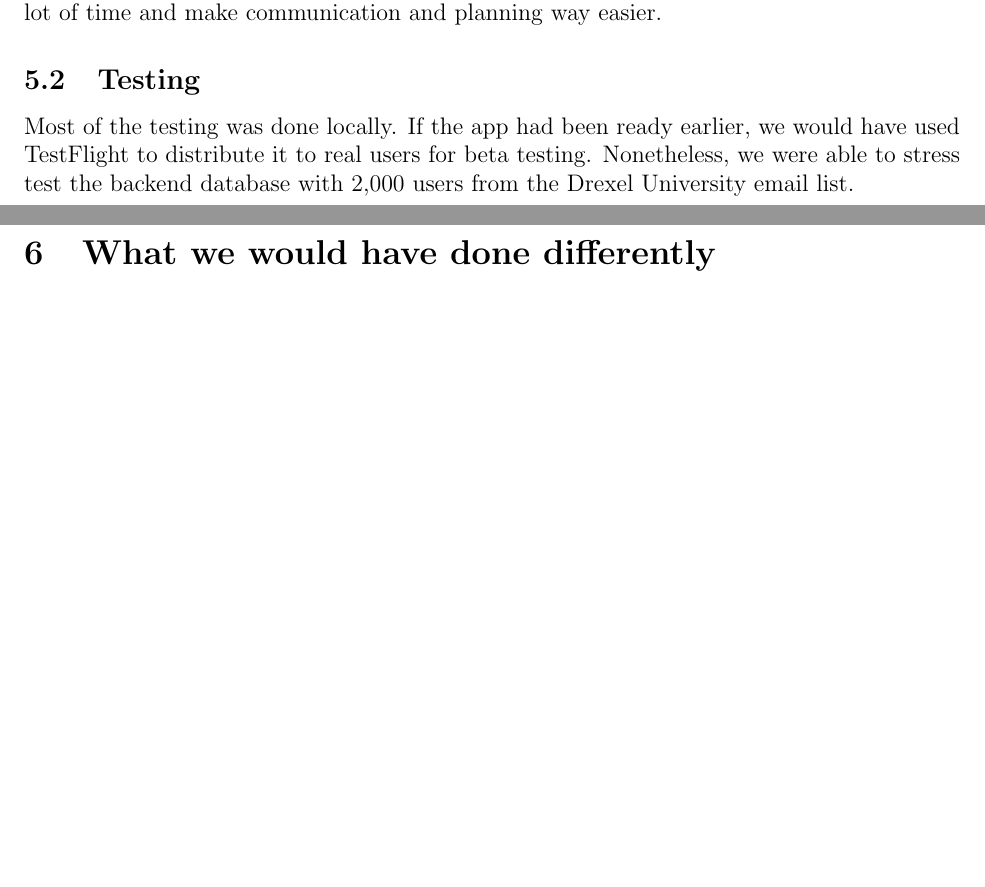
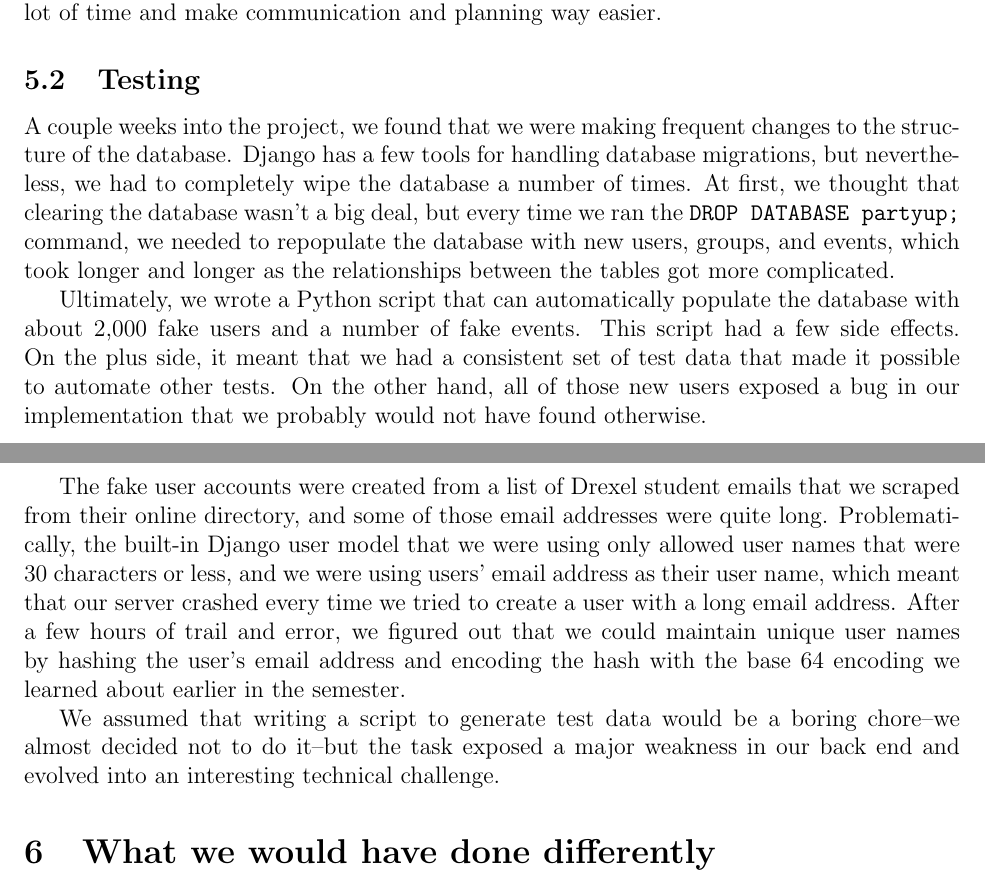
Before and after one commit to BDGL-Hacks/documentation-333, a LaTeX document (report.tex): two parts of pages 4 and 5 of 6 before the commit and two parts of pages 4 and 5 of 7 after it, joined at a grey line, cut so that both start at the same text, the shorter picture padded with empty space. Compiled offline with pdfLaTeX.

Commit message:
added some stuff

```diff
--- a/report.tex
+++ b/report.tex
@@ -151,9 +140,36 @@ In the end, PivotalTracker saved us a lot of time and make communication and pla
 
 \subsection{Testing}
 
-Most of the testing was done locally. If the app had been ready earlier, we would have used TestFlight to distribute it to real users for beta testing. Nonetheless, we were able to stress test the backend database with 2,000 users from the Drexel University email list.
+A couple weeks into the project, we found that we were making frequent changes to the structure of the database.
+Django has a few tools for handling database migrations,
+but nevertheless, we had to completely wipe the database a number of times.
+At first, we thought that clearing the database wasn't a big deal, but
+every time we ran the \texttt{DROP DATABASE partyup;} command,
+we needed to repopulate the database with new users, groups, and events,
+which took longer and longer as the relationships between the tables got more complicated.
 
-\bigskip
+Ultimately, we wrote a Python script that can automatically populate the database with
+about 2,000 fake users and a number of fake events.
+This script had a few side effects.
+On the plus side, it meant that we had a consistent set of test data that made it
+possible to automate other tests.
+On the other hand, all of those new users exposed a bug in our implementation that we
+probably would not have found otherwise.
+
+The fake user accounts were created from a list of Drexel student emails that
+we scraped from their online directory,
+and some of those email addresses were quite long.
+Problematically, the built-in Django user model that we were using only allowed
+user names that were 30 characters or less, and
+we were using users' email address as their user name,
+which meant that our server crashed every time we tried to create a user with a long email address.
+After a few hours of trail and error, we figured out that we could maintain unique user names
+by hashing the user's email address and encoding the hash with the base 64 encoding we learned
+about earlier in the semester.
+
+We assumed that writing a script to generate test data would be a boring chore--we almost decided not to do
+it--but the task exposed a major weakness in our back end and evolved into an interesting technical challenge.
+
 \section{What we would have done differently}
 
 We had also initially planned to use geolocation to find and track group members but we decided to drop that feature so that we could focus on polishing the app.
```
Also changed, not shown: report.tex (33 more changed lines).
